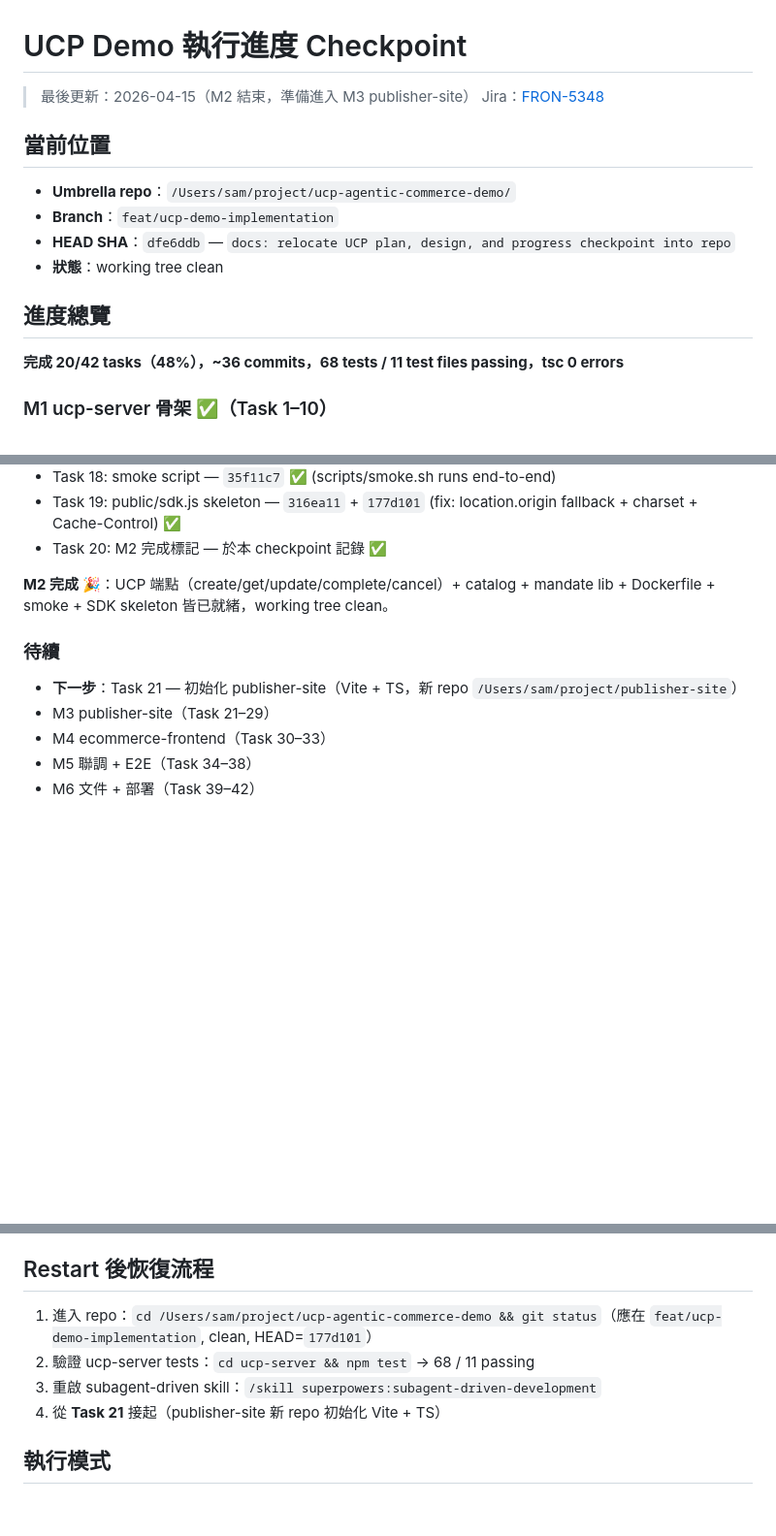
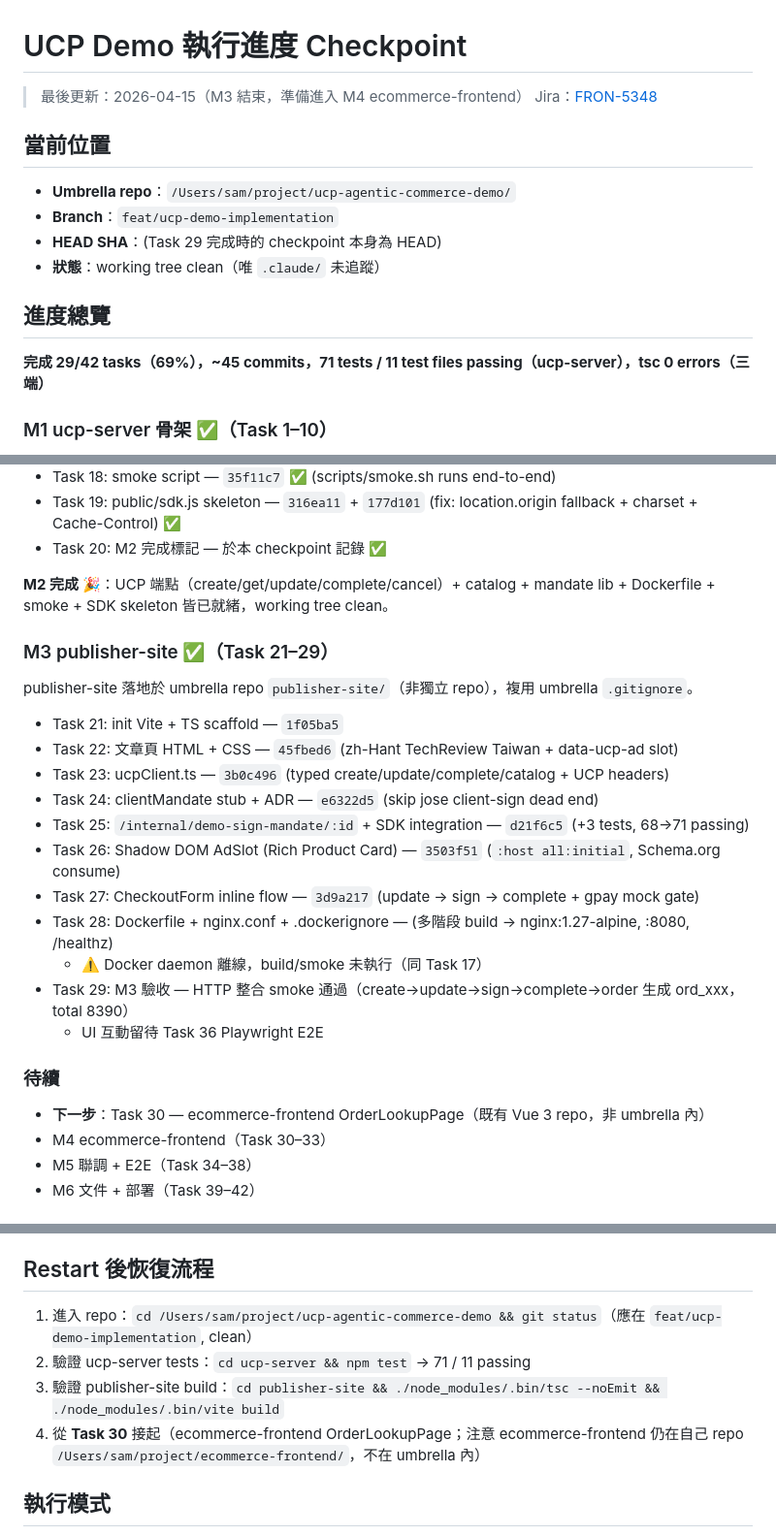
Before and after one commit to samChang72/ucp-agentic-commerce-demo, a Markdown page: docs/plans/2026-04-15-ucp-demo-progress-checkpoint.md, 3 parts joined by grey strips. Shown at 97% size. Rendered like a GitHub page; blank space fills up the shorter version.

Commit message:
docs: M3 complete — publisher-site integrated end-to-end
Task 29 — updates the progress checkpoint.
- 29/42 tasks done, 71 tests passing, tsc clean across three surfaces
- HTTP smoke run in-session: create → update → /internal/demo-sign-mandate
  → complete → ord_* generated (total 8390 = 7990 + 5% tax)
- UI-level verification deferred to Task 36 Playwright E2E

Next: Task 30 (ecommerce-frontend OrderLookupPage) in its own repo.

```diff
--- a/docs/plans/2026-04-15-ucp-demo-progress-checkpoint.md
+++ b/docs/plans/2026-04-15-ucp-demo-progress-checkpoint.md
@@ -1,18 +1,18 @@
 # UCP Demo 執行進度 Checkpoint
 
-> 最後更新：2026-04-15（M2 結束，準備進入 M3 publisher-site）
+> 最後更新：2026-04-15（M3 結束，準備進入 M4 ecommerce-frontend）
 > Jira：[FRON-5348](https://guoshi.atlassian.net/browse/FRON-5348)
 
 ## 當前位置
 
 - **Umbrella repo**：`/Users/sam/project/ucp-agentic-commerce-demo/`
 - **Branch**：`feat/ucp-demo-implementation`
-- **HEAD SHA**：`dfe6ddb` — `docs: relocate UCP plan, design, and progress checkpoint into repo`
-- **狀態**：working tree clean
+- **HEAD SHA**：(Task 29 完成時的 checkpoint 本身為 HEAD)
+- **狀態**：working tree clean（唯 `.claude/` 未追蹤）
 
 ## 進度總覽
 
-**完成 20/42 tasks（48%），~36 commits，68 tests / 11 test files passing，tsc 0 errors**
+**完成 29/42 tasks（69%），~45 commits，71 tests / 11 test files passing（ucp-server），tsc 0 errors（三端）**
 
 ### M1 ucp-server 骨架 ✅（Task 1–10）
 - Task 1: init ucp-server — `ab338ae` + `b24c1b8` (tsconfig + engines 修正)
@@ -42,10 +42,25 @@
 
 **M2 完成 🎉**：UCP 端點（create/get/update/complete/cancel）+ catalog + mandate lib + Dockerfile + smoke + SDK skeleton 皆已就緒，working tree clean。
 
+### M3 publisher-site ✅（Task 21–29）
+
+publisher-site 落地於 umbrella repo `publisher-site/`（非獨立 repo），複用 umbrella `.gitignore`。
+
+- Task 21: init Vite + TS scaffold — `1f05ba5`
+- Task 22: 文章頁 HTML + CSS — `45fbed6` (zh-Hant TechReview Taiwan + data-ucp-ad slot)
+- Task 23: ucpClient.ts — `3b0c496` (typed create/update/complete/catalog + UCP headers)
+- Task 24: clientMandate stub + ADR — `e6322d5` (skip jose client-sign dead end)
+- Task 25: `/internal/demo-sign-mandate/:id` + SDK integration — `d21f6c5` (+3 tests, 68→71 passing)
+- Task 26: Shadow DOM AdSlot (Rich Product Card) — `3503f51` (`:host all:initial`, Schema.org consume)
+- Task 27: CheckoutForm inline flow — `3d9a217` (update → sign → complete + gpay mock gate)
+- Task 28: Dockerfile + nginx.conf + .dockerignore — (多階段 build → nginx:1.27-alpine, :8080, /healthz)
+  - ⚠️ Docker daemon 離線，build/smoke 未執行（同 Task 17）
+- Task 29: M3 驗收 — HTTP 整合 smoke 通過（create→update→sign→complete→order 生成 ord_xxx，total 8390）
+  - UI 互動留待 Task 36 Playwright E2E
+
 ### 待續
 
-- **下一步**：Task 21 — 初始化 publisher-site（Vite + TS，新 repo `/Users/sam/project/publisher-site`）
-- M3 publisher-site（Task 21–29）
+- **下一步**：Task 30 — ecommerce-frontend OrderLookupPage（既有 Vue 3 repo，非 umbrella 內）
 - M4 ecommerce-frontend（Task 30–33）
 - M5 聯調 + E2E（Task 34–38）
 - M6 文件 + 部署（Task 39–42）
@@ -62,10 +77,10 @@
 
 ## Restart 後恢復流程
 
-1. 進入 repo：`cd /Users/sam/project/ucp-agentic-commerce-demo && git status`（應在 `feat/ucp-demo-implementation`, clean, HEAD=`177d101`）
-2. 驗證 ucp-server tests：`cd ucp-server && npm test` → 68 / 11 passing
-3. 重啟 subagent-driven skill：`/skill superpowers:subagent-driven-development`
-4. 從 **Task 21** 接起（publisher-site 新 repo 初始化 Vite + TS）
+1. 進入 repo：`cd /Users/sam/project/ucp-agentic-commerce-demo && git status`（應在 `feat/ucp-demo-implementation`, clean）
+2. 驗證 ucp-server tests：`cd ucp-server && npm test` → 71 / 11 passing
+3. 驗證 publisher-site build：`cd publisher-site && ./node_modules/.bin/tsc --noEmit && ./node_modules/.bin/vite build`
+4. 從 **Task 30** 接起（ecommerce-frontend OrderLookupPage；注意 ecommerce-frontend 仍在自己 repo `/Users/sam/project/ecommerce-frontend/`，不在 umbrella 內）
 
 ## 執行模式
 
```
